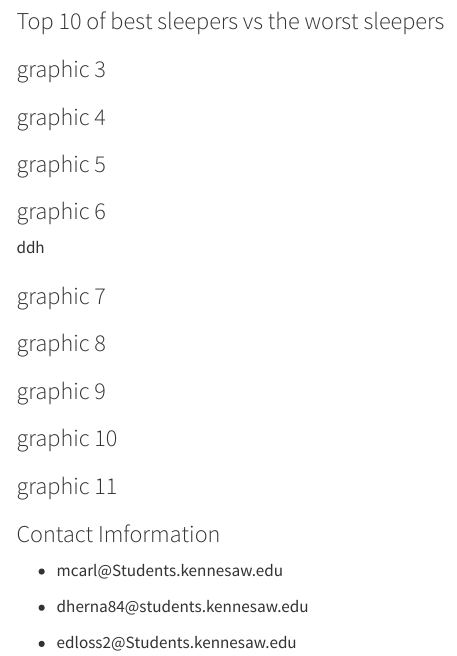
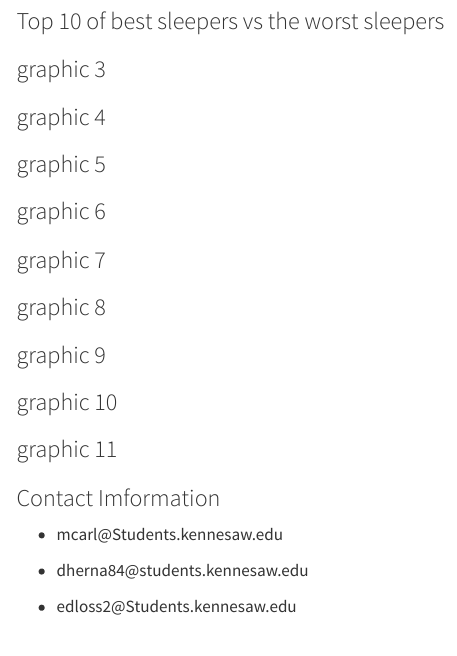
Before and after one commit to denissehernandez21003-creator/Final, a Quarto document (Final_project.qmd): the page in a window 1100 px wide, from 2740 px down. Rendered offline with R 4.5, knitr and Pandoc in place of Quarto, with nearby package versions; some code elsewhere in the file could not run offline; menus at the side of the page are left out.

Commit message:
update 1

````diff
--- a/Final_project.qmd
+++ b/Final_project.qmd
@@ -118,8 +118,6 @@ ggplot(sleep_health_dataset, aes(x = sleep_quality_score))+
 ```
 
 ### graphic 6
-
-ddh
 
 ```{r}
 
````
Also changed, not shown: Final_project.qmd (2 more changed lines).
